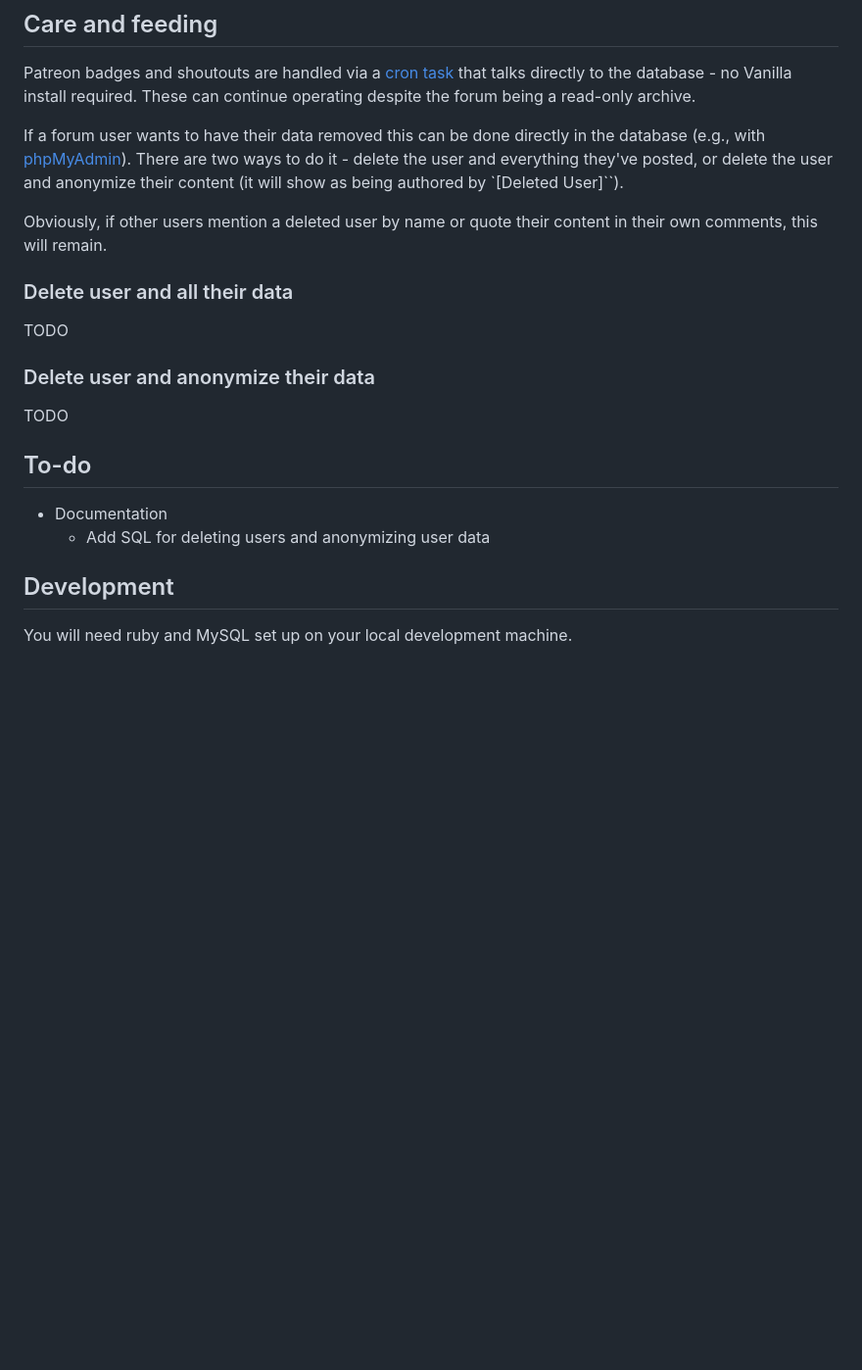
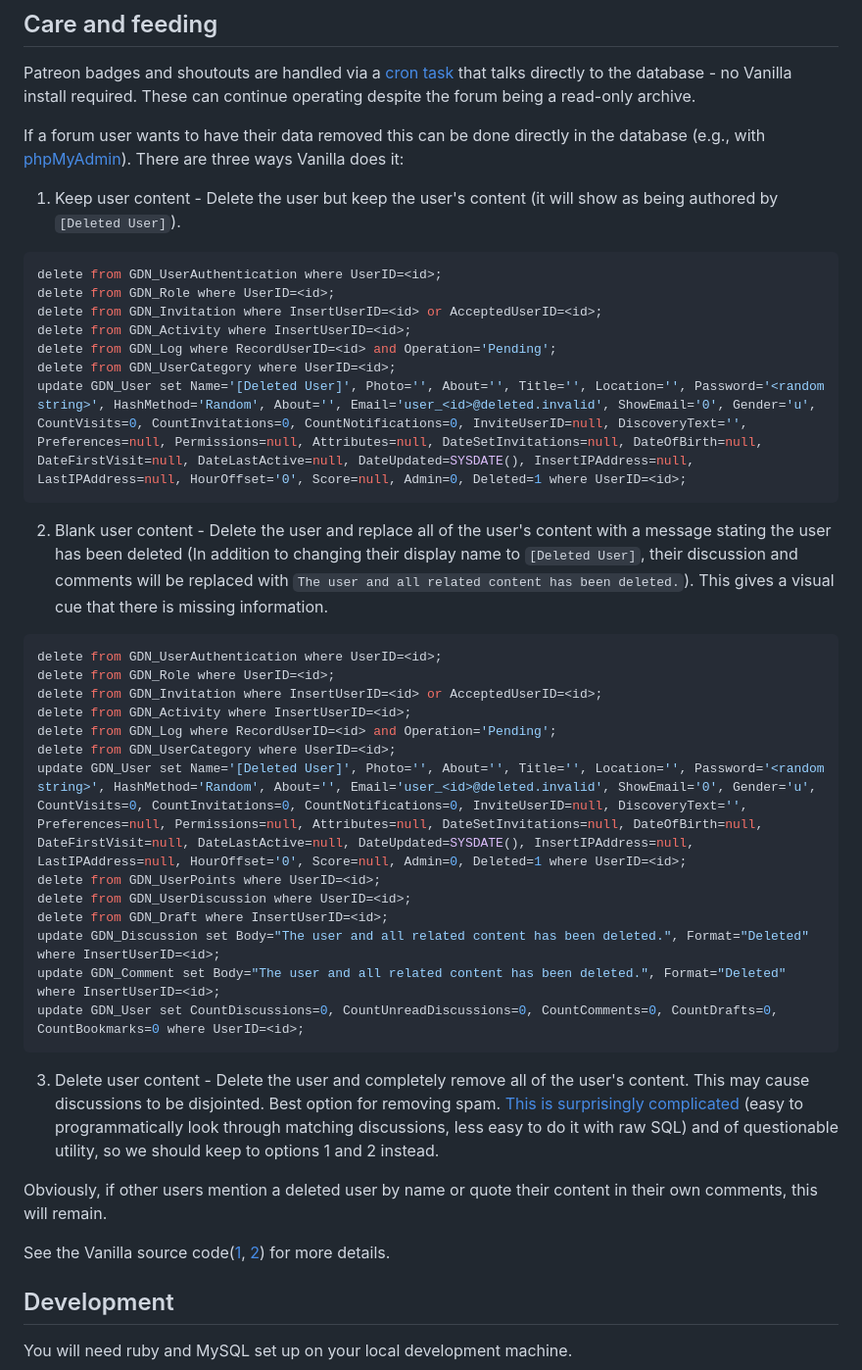
Before and after one commit to biohack-me/forum_archive, a Markdown page: README.md, the part around the change. Shown: that part at 98% size. Rendered like a GitHub page; blank space fills up the shorter version.

Commit message:
hopefully correct and complete SQL instructions for removing users
links to vanilla source code

````diff
--- a/README.md
+++ b/README.md
@@ -11,25 +11,38 @@ So, I (@tekniklr), decided to roll up a quick rails app to connect to the existi
 
 Patreon badges and shoutouts are handled via a [cron task](https://github.com/biohack-me/Patreon-patron-sync) that talks directly to the database - no Vanilla install required. These can continue operating despite the forum being a read-only archive.
 
-If a forum user wants to have their data removed this can be done directly in the database (e.g., with [phpMyAdmin](https://www.phpmyadmin.net/)). There are two ways to do it - delete the user and everything they've posted, or delete the user and anonymize their content (it will show as being authored by `[Deleted User]``).
+If a forum user wants to have their data removed this can be done directly in the database (e.g., with [phpMyAdmin](https://www.phpmyadmin.net/)). There are three ways Vanilla does it:
+1. Keep user content - Delete the user but keep the user's content (it will show as being authored by `[Deleted User]`).
+```mysql
+delete from GDN_UserAuthentication where UserID=<id>;
+delete from GDN_Role where UserID=<id>;
+delete from GDN_Invitation where InsertUserID=<id> or AcceptedUserID=<id>;
+delete from GDN_Activity where InsertUserID=<id>;
+delete from GDN_Log where RecordUserID=<id> and Operation='Pending';
+delete from GDN_UserCategory where UserID=<id>;
+update GDN_User set Name='[Deleted User]', Photo='', About='', Title='', Location='', Password='<random string>', HashMethod='Random', About='', Email='user_<id>@deleted.invalid', ShowEmail='0', Gender='u', CountVisits=0, CountInvitations=0, CountNotifications=0, InviteUserID=null, DiscoveryText='', Preferences=null, Permissions=null, Attributes=null, DateSetInvitations=null, DateOfBirth=null, DateFirstVisit=null, DateLastActive=null, DateUpdated=SYSDATE(), InsertIPAddress=null, LastIPAddress=null, HourOffset='0', Score=null, Admin=0, Deleted=1 where UserID=<id>;
+```
+2. Blank user content - Delete the user and replace all of the user's content with a message stating the user has been deleted (In addition to changing their display name to `[Deleted User]`, their discussion and comments will be replaced with `The user and all related content has been deleted.`). This gives a visual cue that there is missing information.
+```mysql
+delete from GDN_UserAuthentication where UserID=<id>;
+delete from GDN_Role where UserID=<id>;
+delete from GDN_Invitation where InsertUserID=<id> or AcceptedUserID=<id>;
+delete from GDN_Activity where InsertUserID=<id>;
+delete from GDN_Log where RecordUserID=<id> and Operation='Pending';
+delete from GDN_UserCategory where UserID=<id>;
+update GDN_User set Name='[Deleted User]', Photo='', About='', Title='', Location='', Password='<random string>', HashMethod='Random', About='', Email='user_<id>@deleted.invalid', ShowEmail='0', Gender='u', CountVisits=0, CountInvitations=0, CountNotifications=0, InviteUserID=null, DiscoveryText='', Preferences=null, Permissions=null, Attributes=null, DateSetInvitations=null, DateOfBirth=null, DateFirstVisit=null, DateLastActive=null, DateUpdated=SYSDATE(), InsertIPAddress=null, LastIPAddress=null, HourOffset='0', Score=null, Admin=0, Deleted=1 where UserID=<id>;
+delete from GDN_UserPoints where UserID=<id>;
+delete from GDN_UserDiscussion where UserID=<id>;
+delete from GDN_Draft where InsertUserID=<id>;
+update GDN_Discussion set Body="The user and all related content has been deleted.", Format="Deleted" where InsertUserID=<id>;
+update GDN_Comment set Body="The user and all related content has been deleted.", Format="Deleted" where InsertUserID=<id>;
+update GDN_User set CountDiscussions=0, CountUnreadDiscussions=0, CountComments=0, CountDrafts=0, CountBookmarks=0 where UserID=<id>;
+```
+3. Delete user content - Delete the user and completely remove all of the user's content. This may cause discussions to be disjointed. Best option for removing spam. [This is surprisingly complicated](https://github.com/vanilla/vanilla/blob/2a966a61d9acd6dfdfc78510b4f2387b36756649/applications/vanilla/settings/class.hooks.php#L154-L227) (easy to programmatically look through matching discussions, less easy to do it with raw SQL) and of questionable utility, so we should keep to options 1 and 2 instead.
 
 Obviously, if other users mention a deleted user by name or quote their content in their own comments, this will remain.
 
-
-### Delete user and all their data
-
-TODO
-
-
-### Delete user and anonymize their data
-
-TODO
-
-
-## To-do
-
-- Documentation
-  - Add SQL for deleting users and anonymizing user data
+See the Vanilla source code([1](https://github.com/vanilla/vanilla/blob/2a966a61d9acd6dfdfc78510b4f2387b36756649/applications/dashboard/models/class.usermodel.php#L5325-L5464), [2](https://github.com/vanilla/vanilla/blob/2a966a61d9acd6dfdfc78510b4f2387b36756649/applications/vanilla/settings/class.hooks.php#L128-L256)) for more details.
 
 
 ## Development
````
